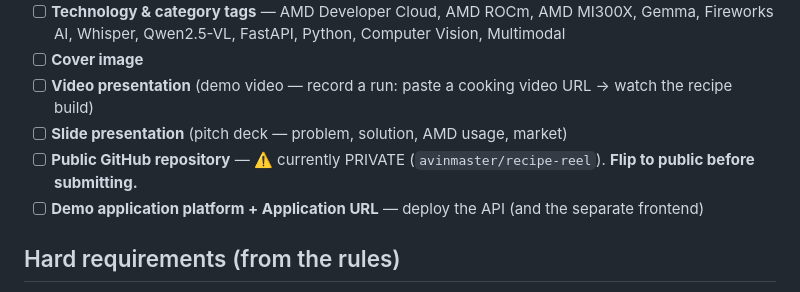
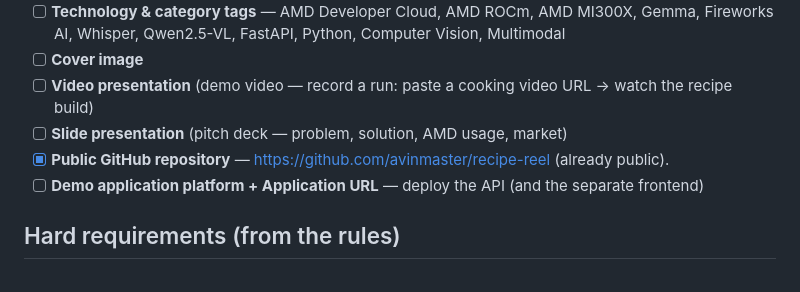
Before and after one commit to avinmaster/recipe-reel, a Markdown page: docs/SUBMISSION.md, the part around the change. Rendered like a GitHub page.

Commit message:
docs: mark repo public (already flipped)

```diff
--- a/docs/SUBMISSION.md
+++ b/docs/SUBMISSION.md
@@ -50,7 +50,7 @@
 - [ ] **Cover image**
 - [ ] **Video presentation** (demo video — record a run: paste a cooking video URL → watch the recipe build)
 - [ ] **Slide presentation** (pitch deck — problem, solution, AMD usage, market)
-- [ ] **Public GitHub repository** — ⚠️ currently PRIVATE (`avinmaster/recipe-reel`). **Flip to public before submitting.**
+- [x] **Public GitHub repository** — https://github.com/avinmaster/recipe-reel (already public).
 - [ ] **Demo application platform + Application URL** — deploy the API (and the separate frontend)
 
 ## Hard requirements (from the rules)
```
